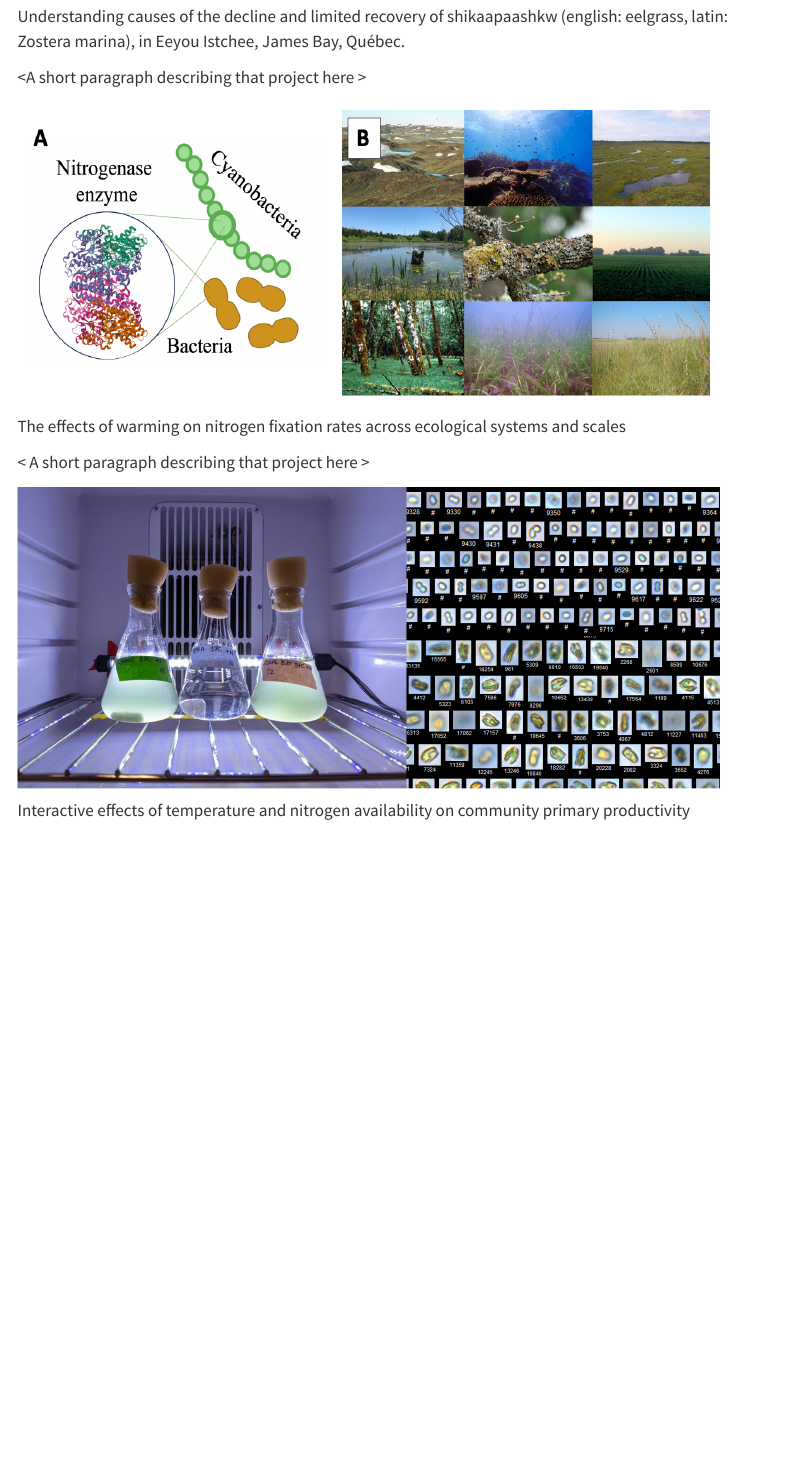
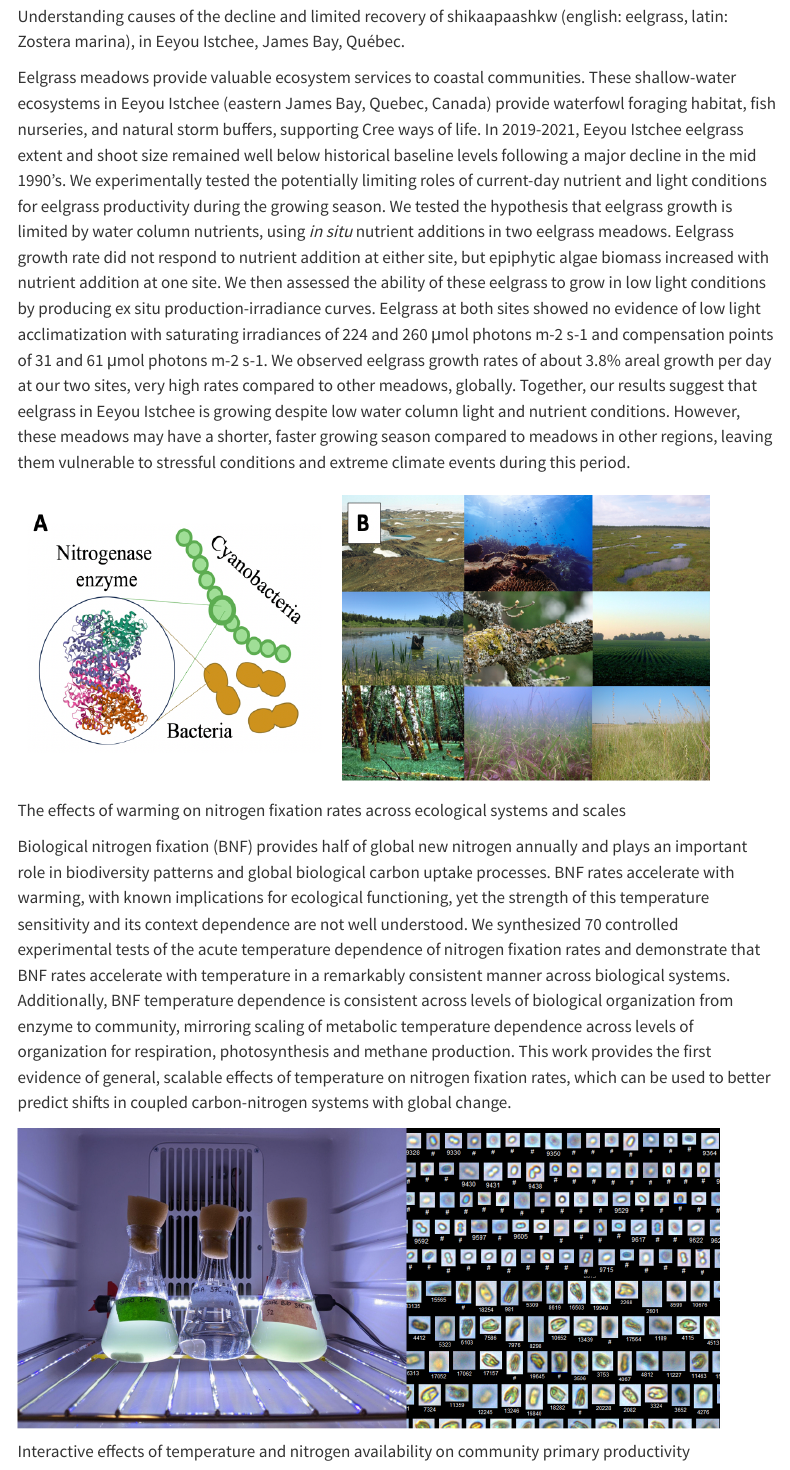
Before and after one commit to kaleighedavis/kaleighedavis.github.io, a Quarto document (research.qmd): the page in a window 1100 px wide, from 480 px down. Rendered offline with R 4.5, knitr and Pandoc in place of Quarto, with nearby package versions; menus at the side of the page are left out.

Commit message:
updating research page

```diff
--- a/research.qmd
+++ b/research.qmd
@@ -6,18 +6,16 @@ title: "Research Projects"
 
 Understanding causes of the decline and limited recovery of shikaapaashkw (english: eelgrass, latin: Zostera marina), in Eeyou Istchee, James Bay, Québec.
 
-\<A short paragraph describing that project here \>
+Eelgrass meadows provide valuable ecosystem services to coastal communities. These shallow-water ecosystems in Eeyou Istchee (eastern James Bay, Quebec, Canada) provide waterfowl foraging habitat, fish nurseries, and natural storm buffers, supporting Cree ways of life. In 2019-2021, Eeyou Istchee eelgrass extent and shoot size remained well below historical baseline levels following a major decline in the mid 1990’s. We experimentally tested the potentially limiting roles of current-day nutrient and light conditions for eelgrass productivity during the growing season. We tested the hypothesis that eelgrass growth is limited by water column nutrients, using *in situ* nutrient additions in two eelgrass meadows. Eelgrass growth rate did not respond to nutrient addition at either site, but epiphytic algae biomass increased with nutrient addition at one site. We then assessed the ability of these eelgrass to grow in low light conditions by producing ex situ production-irradiance curves. Eelgrass at both sites showed no evidence of low light acclimatization with saturating irradiances of 224 and 260 μmol photons m-2 s-1 and compensation points of 31 and 61 μmol photons m-2 s-1. We observed eelgrass growth rates of about 3.8% areal growth per day at our two sites, very high rates compared to other meadows, globally. Together, our results suggest that eelgrass in Eeyou Istchee is growing despite low water column light and nutrient conditions. However, these meadows may have a shorter, faster growing season compared to meadows in other regions, leaving them vulnerable to stressful conditions and extreme climate events during this period.
 
-
-<img src="media/general_bnf.png" alt="" height="300" width="700" />
+<img src="media/general_bnf.png" height="300" width="700"/>
 
 The effects of warming on nitrogen fixation rates across ecological systems and scales
 
-\< A short paragraph describing that project here \>
+Biological nitrogen fixation (BNF) provides half of global new nitrogen annually and plays an important role in biodiversity patterns and global biological carbon uptake processes. BNF rates accelerate with warming, with known implications for ecological functioning, yet the strength of this temperature sensitivity and its context dependence are not well understood. We synthesized 70 controlled experimental tests of the acute temperature dependence of nitrogen fixation rates and demonstrate that BNF rates accelerate with temperature in a remarkably consistent manner across biological systems. Additionally, BNF temperature dependence is consistent across levels of biological organization from enzyme to community, mirroring scaling of metabolic temperature dependence across levels of organization for respiration, photosynthesis and methane production. This work provides the first evidence of general, scalable effects of temperature on nitrogen fixation rates, which can be used to better predict shifts in coupled carbon-nitrogen systems with global change.
 
-
-<img src="media/pnf-temp.png" alt="" height="300" width="700" />
+<img src="media/pnf-temp.png" height="300" width="700"/>
 
 Interactive effects of temperature and nitrogen availability on community primary productivity
 
-<A short paragaph on that project here >
+Photosynthesis drives the ocean biological carbon pump, moving carbon from the atmosphere through biota and into the deep sea. Modeling photosynthetic carbon uptake with warming is a major focus of climate change science, but there is a gap in understanding how resource supply will influence these projections. If resource supply is temperature-dependent and linked to population dynamics, then the relative temperature dependencies of photosynthesis and resource supply and strength of species interactions should determine the photosynthetic capacity of a community with warming. We used a lab warming experiment to test two hypotheses: 1) Nitrogen fixation, an important source of new nitrogen to nitrogen limited ecosystems, responds more strongly to temperature than does photosynthesis, and 2) species interactions involving nitrogen fixing organisms mediate the temperature-photosynthesis relationship through effects on resource supply. We used two marine phytoplankton species, one nitrogen-fixer and one non-nitrogen-fixer, that have partially overlapping thermal niches and a facilitative relationship when nitrogen is depleted. Over a temperature gradient spanning 10-40°C, we did not find evidence for differences in temperature dependence of photosynthesis and biological nitrogen fixation. Furthermore, we found that the temperature dependence of photosynthesis did not vary with nitrogen treatment, regardless of nitrogen supplementation by nitrogen fixation in the system. Nitrogen fixation did facilitate the persistence and productivity of the non-nitrogen-fixing species in a nitrogen-limited environment. However, the N provided via fixation was not sufficient to relieve the system of nitrogen limitation. Together, results suggest that while nitrogen fixation species may be key to the persistence of diverse phytoplankton assemblages species during periods of low nutrient availability, they may not support the maintenance of ecological functioning in those assemblages.
```
Also changed, not shown: docs/search.json, research.qmd (2 more changed lines), 2 other files.
